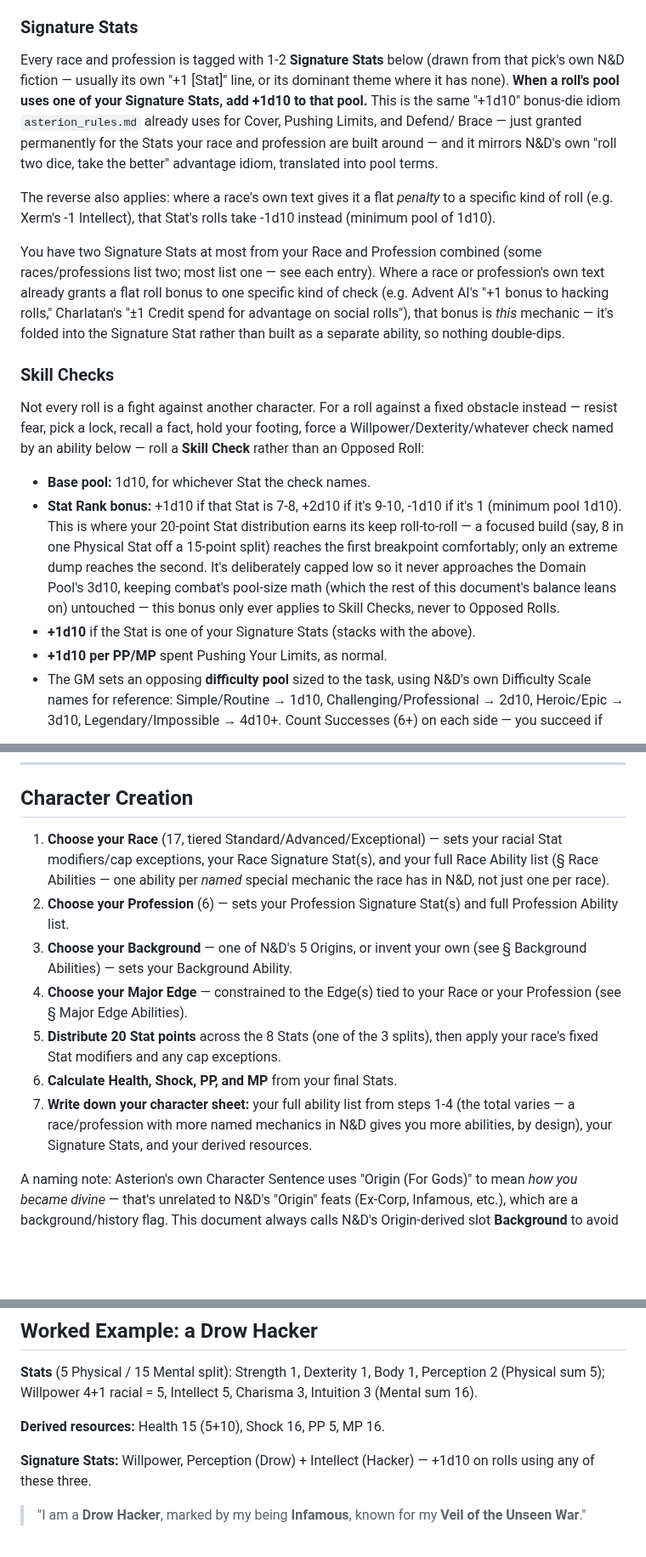
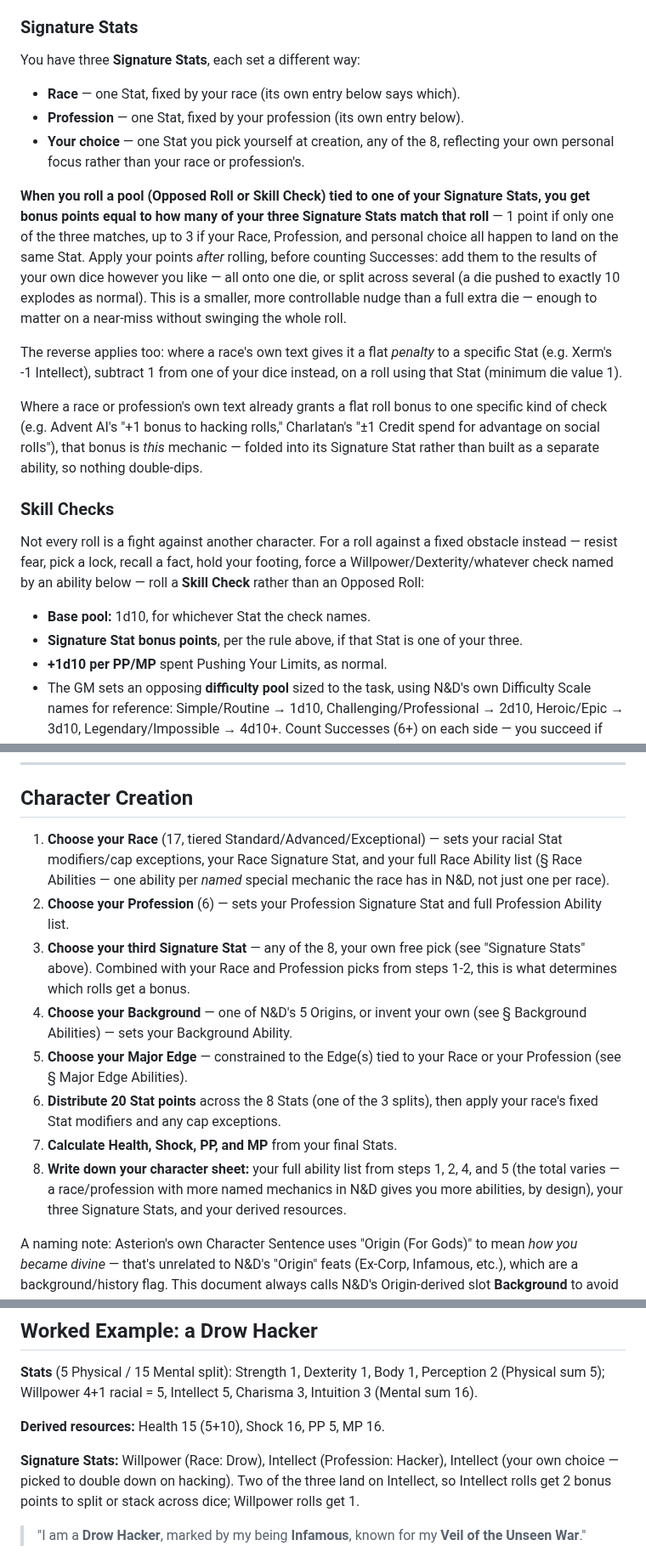
Before and after one commit to 8bit-boom/nd-world, a Markdown page: docs/nd_asterion_conversion.md, 3 parts joined by grey strips. Shown at 85% size. Rendered like a GitHub page; blank space fills up the shorter version.

Commit message:
Replace bonus-die Signature Stats with a 3-slot flexible pip system
The previous mechanic (a flat +1d10 for a race/profession-tagged Stat,
plus a separate score-based breakpoint bonus for Skill Checks) had too
big a jump between having and not having a bonus. Replaced both with one
mechanic: three fixed Signature Stats - one from Race, one from
Profession, one the player picks themselves - each worth 1 point. Points
from matching slots stack (up to 3 if all land on the same Stat) and get
applied by the player to specific die results after rolling, either
concentrated on one die or split across several, rather than added as a
whole extra die.

Trimmed every race/profession from up to two Signature Stats down to
exactly one each to fit the new one-slot-per-source model, and adapted
the races that don't fit a plain "one fixed Stat" shape: Human and
Eldritch's racial slot becomes a second free pick (stacking with the
universal player-choice slot), Banshee's becomes a free pick (Ectoplasm
draws on all Stats equally), Crimson Elves keep their existing
swappable-after-Rest slot, Consumed by Yellow inherits whichever race it
draws Race Abilities from, and Dragonblooded pick one of their
bloodline's two Stat Synergy stats. Updated the Character Creation steps
to add the player's own Signature Stat pick, and the worked example to
demonstrate two slots stacking on the same Stat.

```diff
--- a/docs/nd_asterion_conversion.md
+++ b/docs/nd_asterion_conversion.md
@@ -92,26 +92,32 @@ Every action with a chance of failure uses a d10 dice pool.
 
 ### Signature Stats
 
-Every race and profession is tagged with 1-2 **Signature Stats** below (drawn
-from that pick's own N&D fiction — usually its own "+1 [Stat]" line, or its
-dominant theme where it has none). **When a roll's pool uses one of your
-Signature Stats, add +1d10 to that pool.** This is the same "+1d10" bonus-die
-idiom `asterion_rules.md` already uses for Cover, Pushing Limits, and Defend/
-Brace — just granted permanently for the Stats your race and profession are
-built around — and it mirrors N&D's own "roll two dice, take the better"
-advantage idiom, translated into pool terms.
+You have three **Signature Stats**, each set a different way:
 
-The reverse also applies: where a race's own text gives it a flat *penalty* to a
-specific kind of roll (e.g. Xerm's -1 Intellect), that Stat's rolls take -1d10
-instead (minimum pool of 1d10).
+- **Race** — one Stat, fixed by your race (its own entry below says which).
+- **Profession** — one Stat, fixed by your profession (its own entry below).
+- **Your choice** — one Stat you pick yourself at creation, any of the 8,
+  reflecting your own personal focus rather than your race or profession's.
 
-You have two Signature Stats at most from your Race and Profession combined
-(some races/professions list two; most list one — see each entry). Where a
-race or profession's own text already grants a flat roll bonus to one specific
-kind of check (e.g. Advent AI's "+1 bonus to hacking rolls," Charlatan's "±1
-Credit spend for advantage on social rolls"), that bonus is *this* mechanic —
-it's folded into the Signature Stat rather than built as a separate ability, so
-nothing double-dips.
+**When you roll a pool (Opposed Roll or Skill Check) tied to one of your
+Signature Stats, you get bonus points equal to how many of your three
+Signature Stats match that roll** — 1 point if only one of the three matches,
+up to 3 if your Race, Profession, and personal choice all happen to land on
+the same Stat. Apply your points *after* rolling, before counting Successes:
+add them to the results of your own dice however you like — all onto one die,
+or split across several (a die pushed to exactly 10 explodes as normal). This
+is a smaller, more controllable nudge than a full extra die — enough to
+matter on a near-miss without swinging the whole roll.
+
+The reverse applies too: where a race's own text gives it a flat *penalty* to
+a specific Stat (e.g. Xerm's -1 Intellect), subtract 1 from one of your dice
+instead, on a roll using that Stat (minimum die value 1).
+
+Where a race or profession's own text already grants a flat roll bonus to one
+specific kind of check (e.g. Advent AI's "+1 bonus to hacking rolls,"
+Charlatan's "±1 Credit spend for advantage on social rolls"), that bonus is
+*this* mechanic — folded into its Signature Stat rather than built as a
+separate ability, so nothing double-dips.
 
 ### Skill Checks
 
@@ -121,15 +127,8 @@ footing, force a Willpower/Dexterity/whatever check named by an ability below
 — roll a **Skill Check** rather than an Opposed Roll:
 
 - **Base pool:** 1d10, for whichever Stat the check names.
-- **Stat Rank bonus:** +1d10 if that Stat is 7-8, +2d10 if it's 9-10, -1d10 if
-  it's 1 (minimum pool 1d10). This is where your 20-point Stat distribution
-  earns its keep roll-to-roll — a focused build (say, 8 in one Physical Stat
-  off a 15-point split) reaches the first breakpoint comfortably; only an
-  extreme dump reaches the second. It's deliberately capped low so it never
-  approaches the Domain Pool's 3d10, keeping combat's pool-size math (which
-  the rest of this document's balance leans on) untouched — this bonus only
-  ever applies to Skill Checks, never to Opposed Rolls.
-- **+1d10** if the Stat is one of your Signature Stats (stacks with the above).
+- **Signature Stat bonus points**, per the rule above, if that Stat is one of
+  your three.
 - **+1d10 per PP/MP** spent Pushing Your Limits, as normal.
 - The GM sets an opposing **difficulty pool** sized to the task, using N&D's
   own Difficulty Scale names for reference: Simple/Routine → 1d10,
@@ -235,22 +234,25 @@ how Major Edges (below) get to be full Tier 3 for free.
 ## Character Creation
 
 1. **Choose your Race** (17, tiered Standard/Advanced/Exceptional) — sets your
-   racial Stat modifiers/cap exceptions, your Race Signature Stat(s), and your
+   racial Stat modifiers/cap exceptions, your Race Signature Stat, and your
    full Race Ability list (§ Race Abilities — one ability per *named* special
    mechanic the race has in N&D, not just one per race).
-2. **Choose your Profession** (6) — sets your Profession Signature Stat(s) and
+2. **Choose your Profession** (6) — sets your Profession Signature Stat and
    full Profession Ability list.
-3. **Choose your Background** — one of N&D's 5 Origins, or invent your own
+3. **Choose your third Signature Stat** — any of the 8, your own free pick
+   (see "Signature Stats" above). Combined with your Race and Profession picks
+   from steps 1-2, this is what determines which rolls get a bonus.
+4. **Choose your Background** — one of N&D's 5 Origins, or invent your own
    (see § Background Abilities) — sets your Background Ability.
-4. **Choose your Major Edge** — constrained to the Edge(s) tied to your Race or
+5. **Choose your Major Edge** — constrained to the Edge(s) tied to your Race or
    your Profession (see § Major Edge Abilities).
-5. **Distribute 20 Stat points** across the 8 Stats (one of the 3 splits), then
+6. **Distribute 20 Stat points** across the 8 Stats (one of the 3 splits), then
    apply your race's fixed Stat modifiers and any cap exceptions.
-6. **Calculate Health, Shock, PP, and MP** from your final Stats.
-7. **Write down your character sheet:** your full ability list from steps 1-4
-   (the total varies — a race/profession with more named mechanics in N&D
-   gives you more abilities, by design), your Signature Stats, and your
-   derived resources.
+7. **Calculate Health, Shock, PP, and MP** from your final Stats.
+8. **Write down your character sheet:** your full ability list from steps 1,
+   2, 4, and 5 (the total varies — a race/profession with more named
+   mechanics in N&D gives you more abilities, by design), your three
+   Signature Stats, and your derived resources.
 
 A naming note: Asterion's own Character Sentence uses "Origin (For Gods)" to
 mean *how you became divine* — that's unrelated to N&D's "Origin" feats
@@ -710,8 +714,10 @@ Perception 2 (Physical sum 5); Willpower 4+1 racial = 5, Intellect 5, Charisma
 
 **Derived resources:** Health 15 (5+10), Shock 16, PP 5, MP 16.
 
-**Signature Stats:** Willpower, Perception (Drow) + Intellect (Hacker) — +1d10
-on rolls using any of these three.
+**Signature Stats:** Willpower (Race: Drow), Intellect (Profession: Hacker),
+Intellect (your own choice — picked to double down on hacking). Two of the
+three land on Intellect, so Intellect rolls get 2 bonus points to split or
+stack across dice; Willpower rolls get 1.
 
 > "I am a **Drow** **Hacker**, marked by my being **Infamous**, known for my
 > **Veil of the Unseen War**."
```
Also changed, not shown: other parts of docs/nd_asterion_conversion.md (+19 -17 lines).
